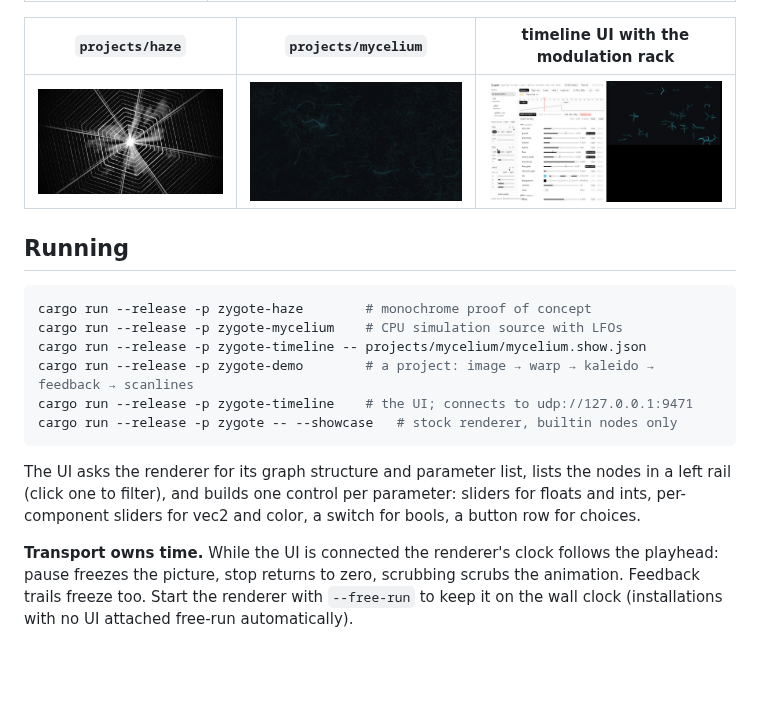
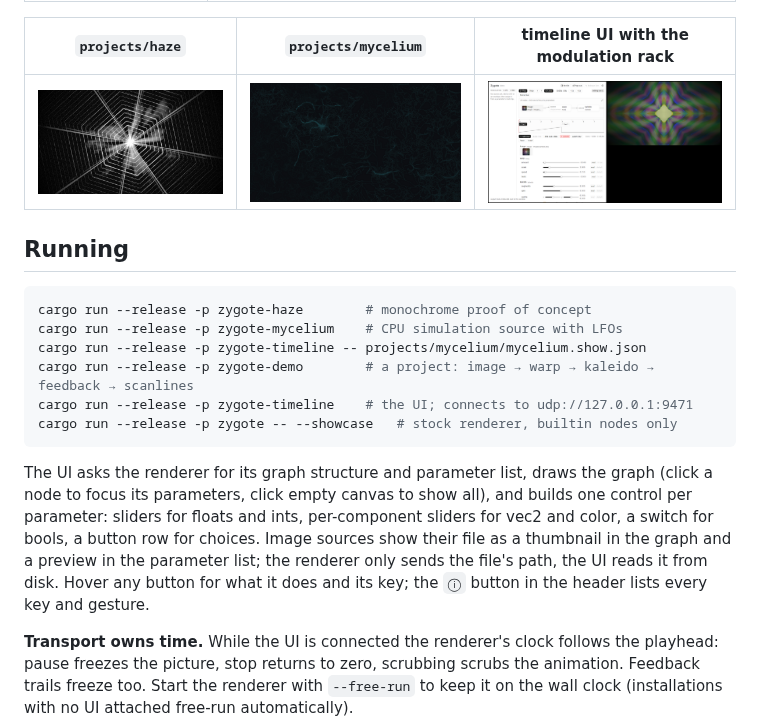
Before and after one commit to juliarvalenti/zygote, a Markdown page: README.md, the part around the change. Rendered like a GitHub page; pictures changed too: docs/timeline-ui.png; blank space fills up the shorter version.

````diff
--- a/README.md
+++ b/README.md
@@ -38,10 +38,14 @@ cargo run --release -p zygote-timeline    # the UI; connects to udp://127.0.0.1:
 cargo run --release -p zygote -- --showcase   # stock renderer, builtin nodes only
 ```
 
-The UI asks the renderer for its graph structure and parameter list, lists
-the nodes in a left rail (click one to filter), and builds one control per
-parameter: sliders for floats and ints, per-component sliders for vec2 and
-color, a switch for bools, a button row for choices.
+The UI asks the renderer for its graph structure and parameter list, draws
+the graph (click a node to focus its parameters, click empty canvas to show
+all), and builds one control per parameter: sliders for floats and ints,
+per-component sliders for vec2 and color, a switch for bools, a button row
+for choices. Image sources show their file as a thumbnail in the graph and a
+preview in the parameter list; the renderer only sends the file's path, the
+UI reads it from disk. Hover any button for what it does and its key; the
+`ⓘ` button in the header lists every key and gesture.
 
 **Transport owns time.** While the UI is connected the renderer's clock
 follows the playhead: pause freezes the picture, stop returns to zero,
````
Also changed, not shown: 5 other files.
